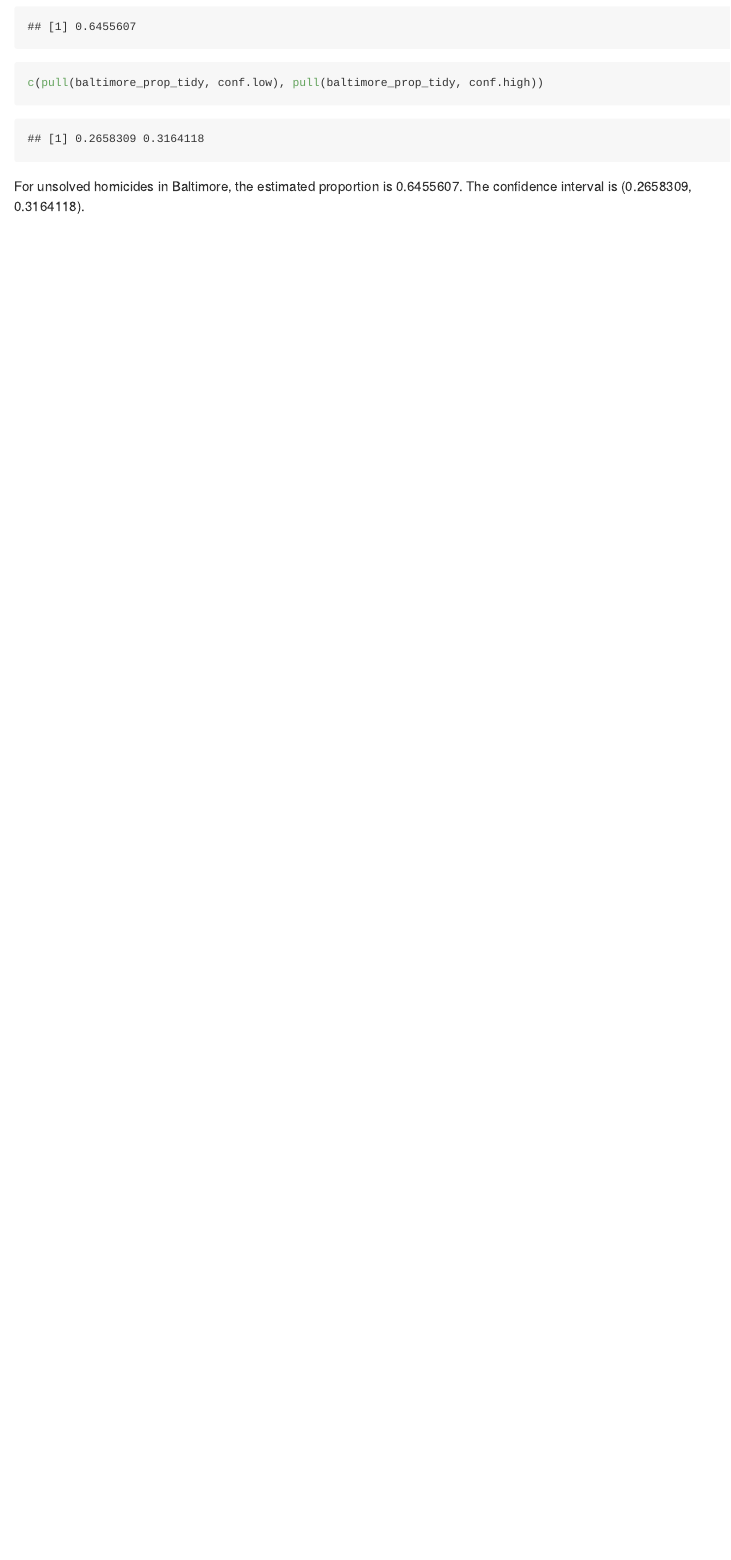
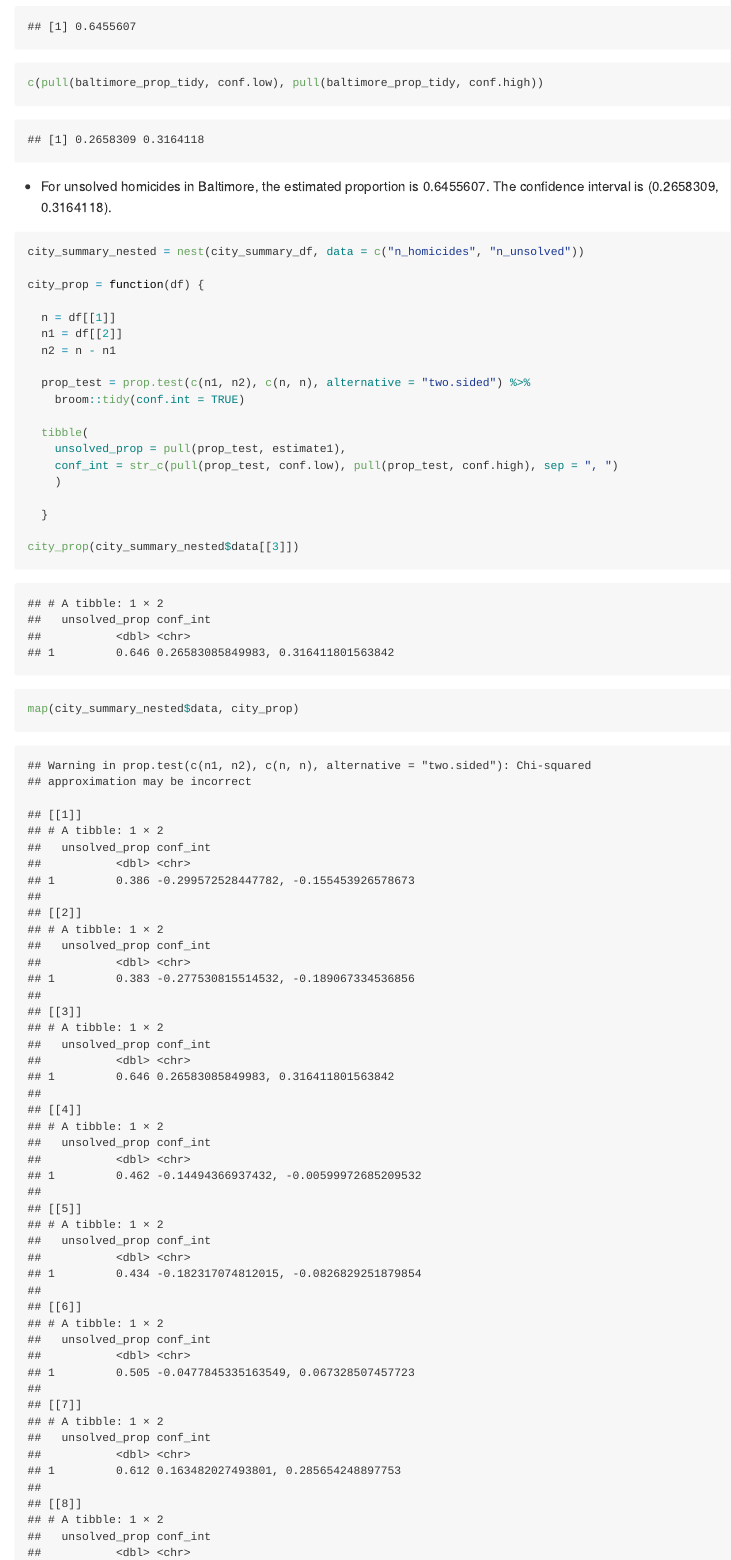
Before and after one commit to RuilianZ/p8105_hw5_rz2570, an R Markdown document (p8105_hw5_rz2570.Rmd): the page in a window 1100 px wide, from 3410 px down before the commit and from 3430 px down after it, so that both start at the same text. The pictures show the output file p8105_hw5_rz2570.md that the author committed with the source, drawn offline in the style of GitHub.

Commit message:
write a funtion to conduct prop test

````diff
--- a/p8105_hw5_rz2570.Rmd
+++ b/p8105_hw5_rz2570.Rmd
@@ -44,4 +45,28 @@ pull(baltimore_prop_tidy, estimate1)
 c(pull(baltimore_prop_tidy, conf.low), pull(baltimore_prop_tidy, conf.high))
 ```
 
-For unsolved homicides in Baltimore, the estimated proportion is `r pull(baltimore_prop_tidy, estimate1)`. The confidence interval is (`r c(pull(baltimore_prop_tidy, conf.low), pull(baltimore_prop_tidy, conf.high))`).
+* For unsolved homicides in Baltimore, the estimated proportion is `r pull(baltimore_prop_tidy, estimate1)`. The confidence interval is (`r c(pull(baltimore_prop_tidy, conf.low), pull(baltimore_prop_tidy, conf.high))`).
+
+```{r proptest each city}
+city_summary_nested = nest(city_summary_df, data = c("n_homicides", "n_unsolved"))
+
+city_prop = function(df) {
+
+  n = df[[1]]
+  n1 = df[[2]]
+  n2 = n - n1
+
+  prop_test = prop.test(c(n1, n2), c(n, n), alternative = "two.sided") %>%
+    broom::tidy(conf.int = TRUE)
+
+  tibble(
+    unsolved_prop = pull(prop_test, estimate1),
+    conf_int = str_c(pull(prop_test, conf.low), pull(prop_test, conf.high), sep = ", ")
+    )
+
+  }
+
+city_prop(city_summary_nested$data[[3]])
+
+map(city_summary_nested$data, city_prop)
+```
````
Also changed, not shown: p8105_hw5_rz2570.md, p8105_hw5_rz2570.Rmd (11 more changed lines).
